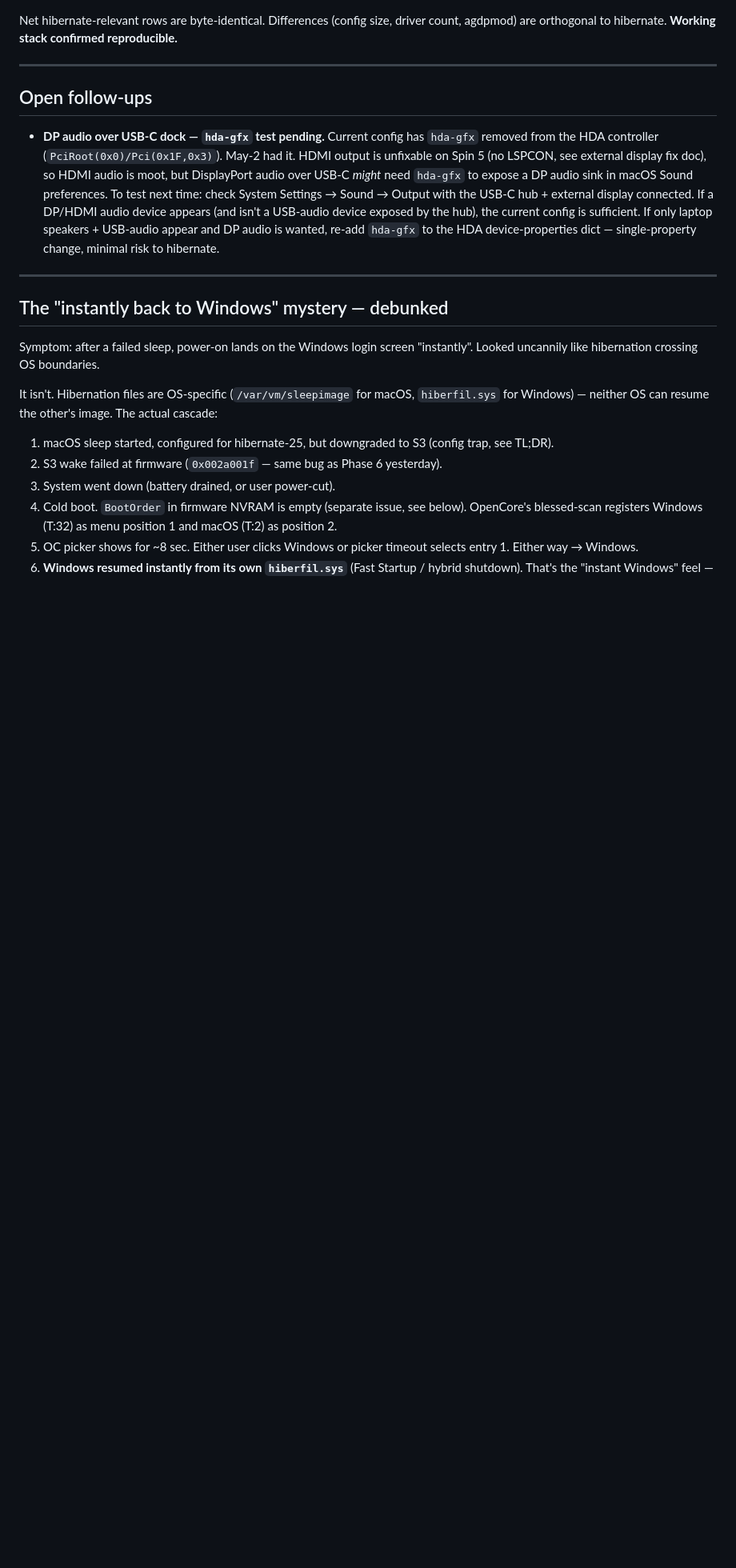
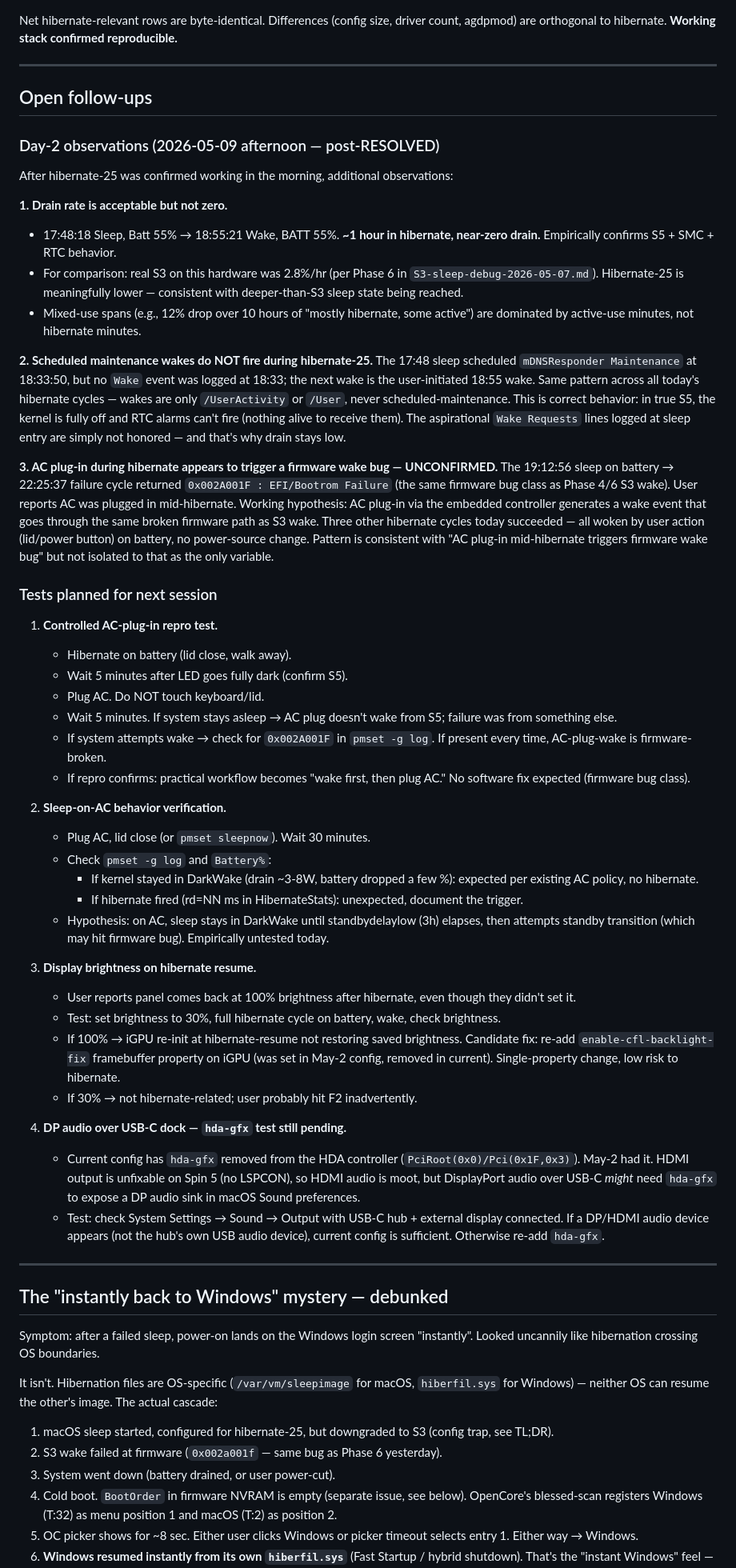
Before and after one commit to MegaStood/Hackintosh-Acer-Spin5-SP513-54n, a Markdown page: Hibernate-25-debug-2026-05-08.md, the part around the change. Shown at 80% size. Rendered like a GitHub page; blank space fills up the shorter version.

Commit message:
Hibernate-25 debug: day-2 observations + tests planned for next session
After this morning's RESOLVED, additional behavioral observations:

- Drain rate per hibernate cycle is near-zero (55%→55% over 1h7m).
  Mixed-use spans dominated by active-use minutes, not hibernate.
- Maintenance wakes (mDNSResponder etc) do NOT fire during S5
  hibernate — kernel is fully off, RTC alarms can't fire. Aspirational
  Wake Requests at sleep entry are not honored. This is correct
  behavior and contributes to low drain.
- One failed cycle 19:12 sleep → 22:25 0x002A001F failure happened
  with AC plugged in mid-hibernate. Hypothesis: AC plug via EC
  triggers firmware wake event hitting same broken path as S3 wake.
  Three other hibernate cycles today succeeded — all woken by user
  action on battery, no power-source change. Pattern consistent but
  not isolated.

Tests planned (test before claims):

1. Controlled AC-plug-in repro (battery hibernate, plug AC only,
   no other input — confirm firmware wake bug path)
2. Sleep-on-AC behavior (does it hibernate or just DarkWake?)
3. Brightness restoration on hibernate resume (set 30%, hibernate,
   wake, check — candidate fix: enable-cfl-backlight-fix)
4. DP audio over USB-C dock — hda-gfx test still pending

Co-Authored-By: Claude Opus 4.7 (1M context) <noreply@anthropic.com>

```diff
--- a/Hibernate-25-debug-2026-05-08.md
+++ b/Hibernate-25-debug-2026-05-08.md
@@ -324,7 +324,46 @@ Net hibernate-relevant rows are byte-identical. Differences (config size, driver
 
 ## Open follow-ups
 
-- **DP audio over USB-C dock — `hda-gfx` test pending.** Current config has `hda-gfx` removed from the HDA controller (`PciRoot(0x0)/Pci(0x1F,0x3)`). May-2 had it. HDMI output is unfixable on Spin 5 (no LSPCON, see external display fix doc), so HDMI audio is moot, but DisplayPort audio over USB-C *might* need `hda-gfx` to expose a DP audio sink in macOS Sound preferences. To test next time: check System Settings → Sound → Output with the USB-C hub + external display connected. If a DP/HDMI audio device appears (and isn't a USB-audio device exposed by the hub), the current config is sufficient. If only laptop speakers + USB-audio appear and DP audio is wanted, re-add `hda-gfx` to the HDA device-properties dict — single-property change, minimal risk to hibernate.
+### Day-2 observations (2026-05-09 afternoon — post-RESOLVED)
+
+After hibernate-25 was confirmed working in the morning, additional observations:
+
+**1. Drain rate is acceptable but not zero.**
+- 17:48:18 Sleep, Batt 55% → 18:55:21 Wake, BATT 55%. **~1 hour in hibernate, near-zero drain.** Empirically confirms S5 + SMC + RTC behavior.
+- For comparison: real S3 on this hardware was 2.8%/hr (per Phase 6 in `S3-sleep-debug-2026-05-07.md`). Hibernate-25 is meaningfully lower — consistent with deeper-than-S3 sleep state being reached.
+- Mixed-use spans (e.g., 12% drop over 10 hours of "mostly hibernate, some active") are dominated by active-use minutes, not hibernate minutes.
+
+**2. Scheduled maintenance wakes do NOT fire during hibernate-25.** The 17:48 sleep scheduled `mDNSResponder Maintenance` at 18:33:50, but no `Wake` event was logged at 18:33; the next wake is the user-initiated 18:55 wake. Same pattern across all today's hibernate cycles — wakes are only `/UserActivity` or `/User`, never scheduled-maintenance. This is correct behavior: in true S5, the kernel is fully off and RTC alarms can't fire (nothing alive to receive them). The aspirational `Wake Requests` lines logged at sleep entry are simply not honored — and that's why drain stays low.
+
+**3. AC plug-in during hibernate appears to trigger a firmware wake bug — UNCONFIRMED.**
+The 19:12:56 sleep on battery → 22:25:37 failure cycle returned `0x002A001F : EFI/Bootrom Failure` (the same firmware bug class as Phase 4/6 S3 wake). User reports AC was plugged in mid-hibernate. Working hypothesis: AC plug-in via the embedded controller generates a wake event that goes through the same broken firmware path as S3 wake. Three other hibernate cycles today succeeded — all woken by user action (lid/power button) on battery, no power-source change. Pattern is consistent with "AC plug-in mid-hibernate triggers firmware wake bug" but not isolated to that as the only variable.
+
+### Tests planned for next session
+
+1. **Controlled AC-plug-in repro test.**
+   - Hibernate on battery (lid close, walk away).
+   - Wait 5 minutes after LED goes fully dark (confirm S5).
+   - Plug AC. Do NOT touch keyboard/lid.
+   - Wait 5 minutes. If system stays asleep → AC plug doesn't wake from S5; failure was from something else.
+   - If system attempts wake → check for `0x002A001F` in `pmset -g log`. If present every time, AC-plug-wake is firmware-broken.
+   - If repro confirms: practical workflow becomes "wake first, then plug AC." No software fix expected (firmware bug class).
+
+2. **Sleep-on-AC behavior verification.**
+   - Plug AC, lid close (or `pmset sleepnow`). Wait 30 minutes.
+   - Check `pmset -g log` and `Battery%`:
+     - If kernel stayed in DarkWake (drain ~3-8W, battery dropped a few %): expected per existing AC policy, no hibernate.
+     - If hibernate fired (rd=NN ms in HibernateStats): unexpected, document the trigger.
+   - Hypothesis: on AC, sleep stays in DarkWake until standbydelaylow (3h) elapses, then attempts standby transition (which may hit firmware bug). Empirically untested today.
+
+3. **Display brightness on hibernate resume.**
+   - User reports panel comes back at 100% brightness after hibernate, even though they didn't set it.
+   - Test: set brightness to 30%, full hibernate cycle on battery, wake, check brightness.
+   - If 100% → iGPU re-init at hibernate-resume not restoring saved brightness. Candidate fix: re-add `enable-cfl-backlight-fix` framebuffer property on iGPU (was set in May-2 config, removed in current). Single-property change, low risk to hibernate.
+   - If 30% → not hibernate-related; user probably hit F2 inadvertently.
+
+4. **DP audio over USB-C dock — `hda-gfx` test still pending.**
+   - Current config has `hda-gfx` removed from the HDA controller (`PciRoot(0x0)/Pci(0x1F,0x3)`). May-2 had it. HDMI output is unfixable on Spin 5 (no LSPCON), so HDMI audio is moot, but DisplayPort audio over USB-C *might* need `hda-gfx` to expose a DP audio sink in macOS Sound preferences.
+   - Test: check System Settings → Sound → Output with USB-C hub + external display connected. If a DP/HDMI audio device appears (not the hub's own USB audio device), current config is sufficient. Otherwise re-add `hda-gfx`.
 
 ---
 
```
